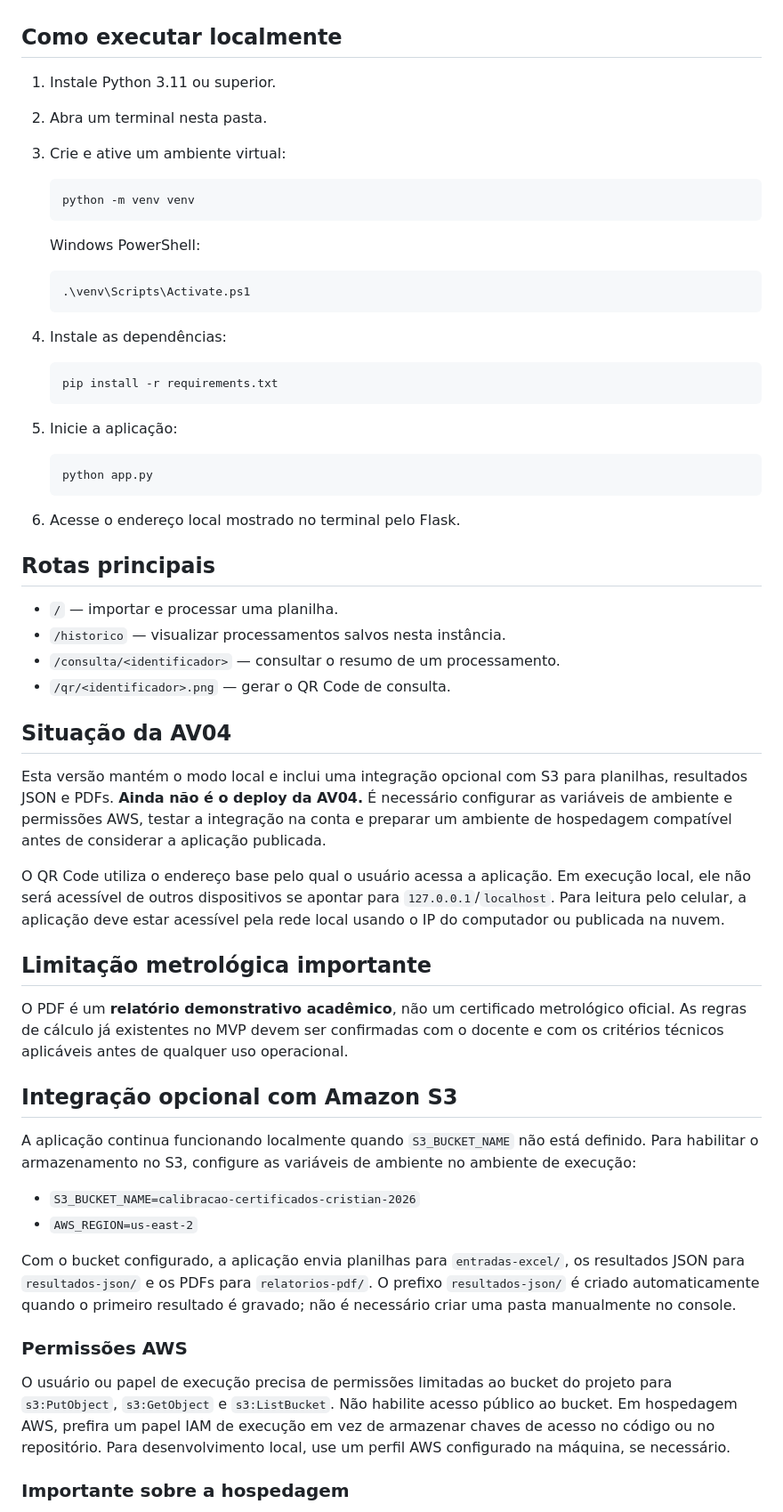
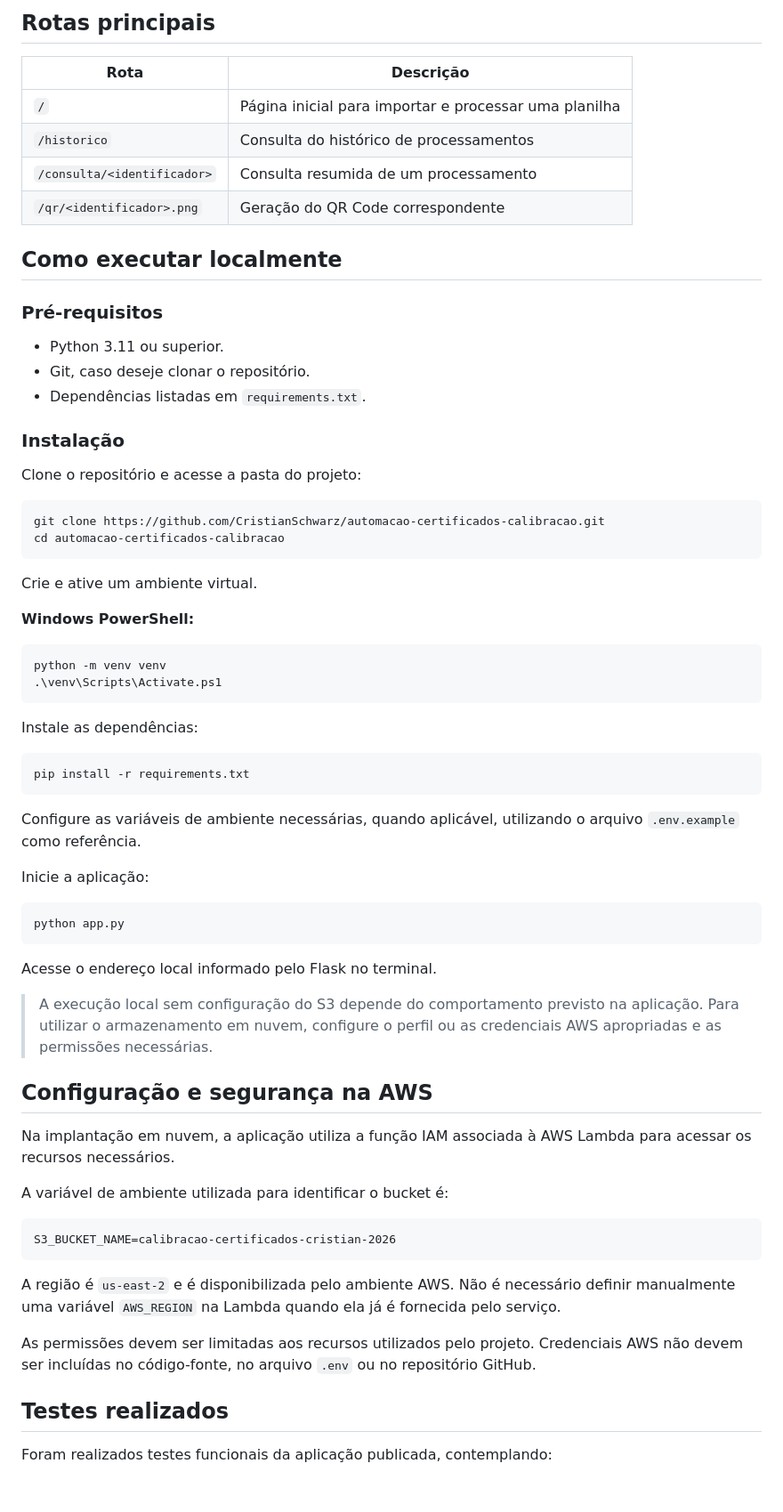
Before and after one commit to CristianSchwarz/automacao-certificados-calibracao, a Markdown page: README.md, the part around one of its changes. Shown at 89% size. Drawn GitHub-style; blank space fills up the shorter version.

````diff
--- a/README.md
+++ b/README.md
@@ -23,63 +68,71 @@ Projeto acadêmico do Projeto Aplicado III, com foco na importação e análise
+## Rotas principais
+
+| Rota | Descrição |
+|---|---|
+| `/` | Página inicial para importar e processar uma planilha |
+| `/historico` | Consulta do histórico de processamentos |
+| `/consulta/<identificador>` | Consulta resumida de um processamento |
+| `/qr/<identificador>.png` | Geração do QR Code correspondente |
 
 ## Como executar localmente
 
-1. Instale Python 3.11 ou superior.
-2. Abra um terminal nesta pasta.
-3. Crie e ative um ambiente virtual:
+### Pré-requisitos
 
-   ```bash
-   python -m venv venv
-   ```
+- Python 3.11 ou superior.
+- Git, caso deseje clonar o repositório.
+- Dependências listadas em `requirements.txt`.
 
-   Windows PowerShell:
+### Instalação
 
-   ```powershell
-   .\venv\Scripts\Activate.ps1
-   ```
+Clone o repositório e acesse a pasta do projeto:
 
-4. Instale as dependências:
+```bash
+git clone https://github.com/CristianSchwarz/automacao-certificados-calibracao.git
+cd automacao-certificados-calibracao
+```
 
-   ```bash
-   pip install -r requirements.txt
-   ```
+Crie e ative um ambiente virtual.
 
-5. Inicie a aplicação:
+**Windows PowerShell:**
 
-   ```bash
-   python app.py
-   ```
+```powershell
+python -m venv venv
+.\venv\Scripts\Activate.ps1
+```
 
-6. Acesse o endereço local mostrado no terminal pelo Flask.
+Instale as dependências:
 
-## Rotas principais
+```bash
+pip install -r requirements.txt
+```
 
-- `/` — importar e processar uma planilha.
-- `/historico` — visualizar processamentos salvos nesta instância.
-- `/consulta/<identificador>` — consultar o resumo de um processamento.
-- `/qr/<identificador>.png` — gerar o QR Code de consulta.
+Configure as variáveis de ambiente necessárias, quando aplicável, utilizando o arquivo `.env.example` como referência.
 
-## Situação da AV04
+Inicie a aplicação:
 
-Esta versão mantém o modo local e inclui uma integração opcional com S3 para planilhas, resultados JSON e PDFs. **Ainda não é o deploy da AV04.** É necessário configurar as variáveis de ambiente e permissões AWS, testar a integração na conta e preparar um ambiente de hospedagem compatível antes de considerar a aplicação publicada.
+```bash
+python app.py
+```
 
-O QR Code utiliza o endereço base pelo qual o usuário acessa a aplicação. Em execução local, ele não será acessível de outros dispositivos se apontar para `127.0.0.1`/`localhost`. Para leitura pelo celular, a aplicação deve estar acessível pela rede local usando o IP do computador ou publicada na nuvem.
+Acesse o endereço local informado pelo Flask no terminal.
 
-## Limitação metrológica importante
+> A execução local sem configuração do S3 depende do comportamento previsto na aplicação. Para utilizar o armazenamento em nuvem, configure o perfil ou as credenciais AWS apropriadas e as permissões necessárias.
 
-O PDF é um **relatório demonstrativo acadêmico**, não um certificado metrológico oficial. As regras de cálculo já existentes no MVP devem ser confirmadas com o docente e com os critérios técnicos aplicáveis antes de qualquer uso operacional.
+## Configuração e segurança na AWS
 
-## Integração opcional com Amazon S3
+Na implantação em nuvem, a aplicação utiliza a função IAM associada à AWS Lambda para acessar os recursos necessários.
 
-A aplicação continua funcionando localmente quando `S3_BUCKET_NAME` não está definido. Para habilitar o armazenamento no S3, configure as variáveis de ambiente no ambiente de execução:
+A variável de ambiente utilizada para identificar o bucket é:
 
-- `S3_BUCKET_NAME=calibracao-certificados-cristian-2026`
-- `AWS_REGION=us-east-2`
+```text
+S3_BUCKET_NAME=calibracao-certificados-cristian-2026
+```
 
-Com o bucket configurado, a aplicação envia planilhas para `entradas-excel/`, os resultados JSON para `resultados-json/` e os PDFs para `relatorios-pdf/`. O prefixo `resultados-json/` é criado automaticamente quando o primeiro resultado é gravado; não é necessário criar uma pasta manualmente no console.
+A região é `us-east-2` e é disponibilizada pelo ambiente AWS. Não é necessário definir manualmente uma variável `AWS_REGION` na Lambda quando ela já é fornecida pelo serviço.
 
-### Permissões AWS
+As permissões devem ser limitadas aos recursos utilizados pelo projeto. Credenciais AWS não devem ser incluídas no código-fonte, no arquivo `.env` ou no repositório GitHub.
 
-O usuário ou papel de execução precisa de permissões limitadas ao bucket do projeto para `s3:PutObject`, `s3:GetObject` e `s3:ListBucket`. Não habilite acesso público ao bucket. Em hospedagem AWS, prefira um papel IAM de execução em vez de armazenar chaves de acesso no código ou no repositório. Para desenvolvimento local, use um perfil AWS configurado na máquina, se necessário.
+## Testes realizados
 
-### Importante sobre a hospedagem
+Foram realizados testes funcionais da aplicação publicada, contemplando:
 
````
Also changed, not shown: other parts of README.md (+83 -17 lines).
